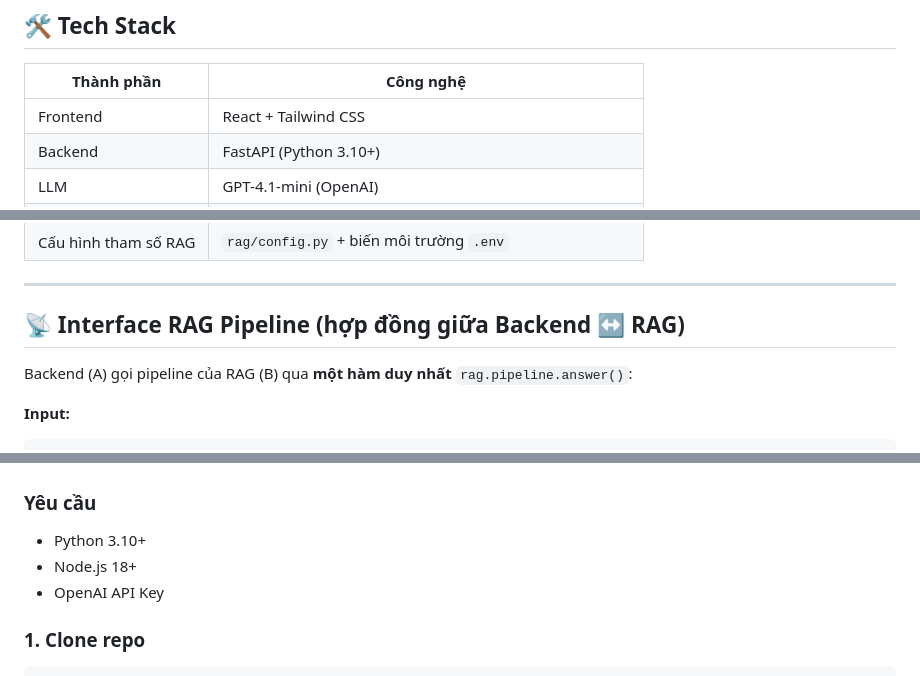
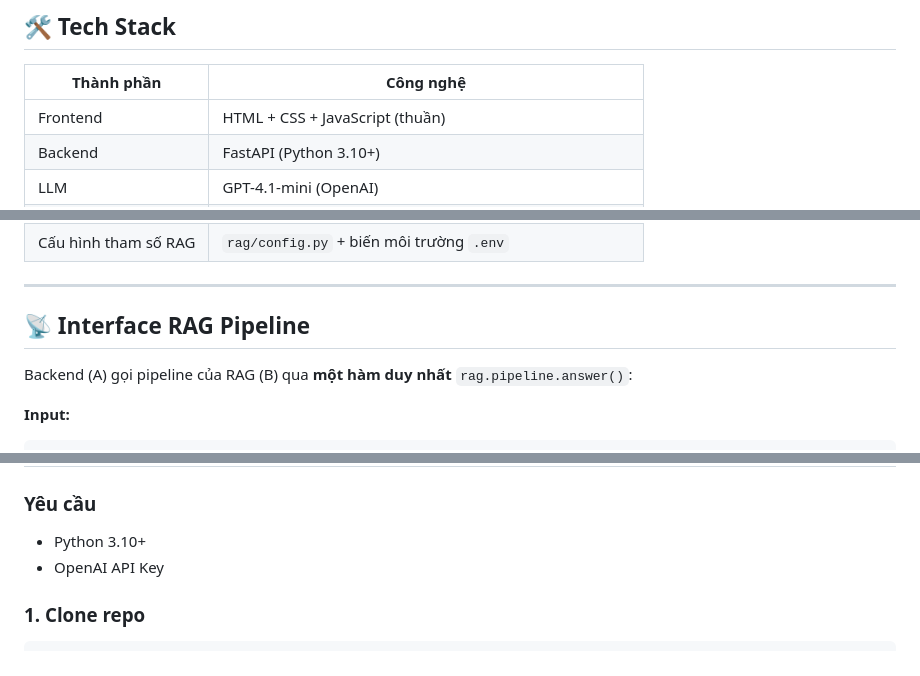
Before and after one commit to chiphuoc19471/chatbot-phapluat, a Markdown page: README.md, 3 parts joined by grey strips. GitHub-like rendering.

```diff
--- a/README.md
+++ b/README.md
@@ -54,7 +55,7 @@ Hệ thống chatbot hỏi đáp pháp luật lao động, giúp người lao đ
 
 | Thành phần | Công nghệ |
 |---|---|
-| Frontend | React + Tailwind CSS |
+| Frontend | HTML + CSS + JavaScript (thuần) |
 | Backend | FastAPI (Python 3.10+) |
 | LLM | GPT-4.1-mini (OpenAI) |
 | Embedding | `OpenAI text-embedding-3-small` |
@@ -69,7 +70,7 @@ Hệ thống chatbot hỏi đáp pháp luật lao động, giúp người lao đ
 
 ---
 
-## 📡 Interface RAG Pipeline (hợp đồng giữa Backend ↔ RAG)
+## 📡 Interface RAG Pipeline
 
 Backend (A) gọi pipeline của RAG (B) qua **một hàm duy nhất** `rag.pipeline.answer()`:
 
@@ -181,7 +175,6 @@ chatbot-phapluat/
 
 ### Yêu cầu
 - Python 3.10+
-- Node.js 18+
 - OpenAI API Key
 
 ### 1. Clone repo
```
Also changed, not shown: other parts of README.md (+8 -42 lines).
